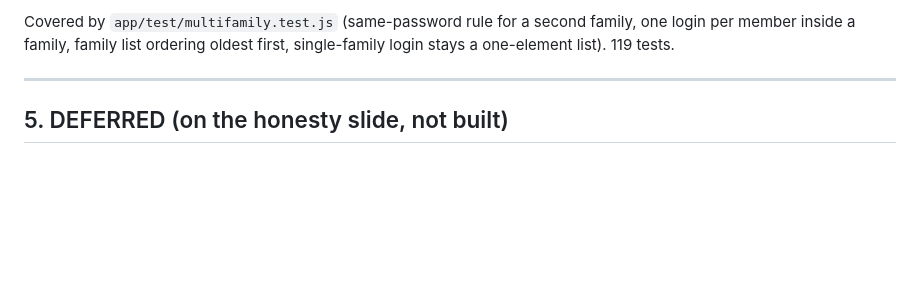
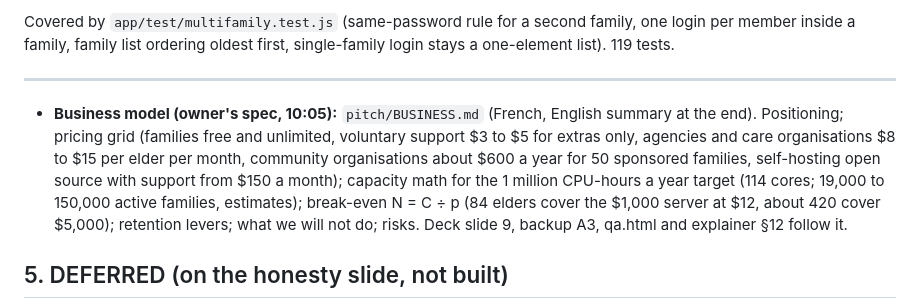
Before and after one commit to Adekunes/amanah-care, a Markdown page: agents/HANDOFF.md, the part around the change. GitHub-like rendering; blank space fills up the shorter version.

Commit message:
docs: handoff points to BUSINESS.md
Co-Authored-By: Claude Fable 5.1 <noreply@anthropic.com>

```diff
--- a/agents/HANDOFF.md
+++ b/agents/HANDOFF.md
@@ -92,6 +92,8 @@ Added tonight (multi-family login, roles, desktop layout, log categories, undo):
 Covered by `app/test/multifamily.test.js` (same-password rule for a second family, one login per member inside a family, family list ordering oldest first, single-family login stays a one-element list). 119 tests.
 
 ---
+
+- **Business model (owner's spec, 10:05):** `pitch/BUSINESS.md` (French, English summary at the end). Positioning; pricing grid (families free and unlimited, voluntary support $3 to $5 for extras only, agencies and care organisations $8 to $15 per elder per month, community organisations about $600 a year for 50 sponsored families, self-hosting open source with support from $150 a month); capacity math for the 1 million CPU-hours a year target (114 cores; 19,000 to 150,000 active families, estimates); break-even N = C ÷ p (84 elders cover the $1,000 server at $12, about 420 cover $5,000); retention levers; what we will not do; risks. Deck slide 9, backup A3, qa.html and explainer §12 follow it.
 
 ## 5. DEFERRED (on the honesty slide, not built)
 
```
